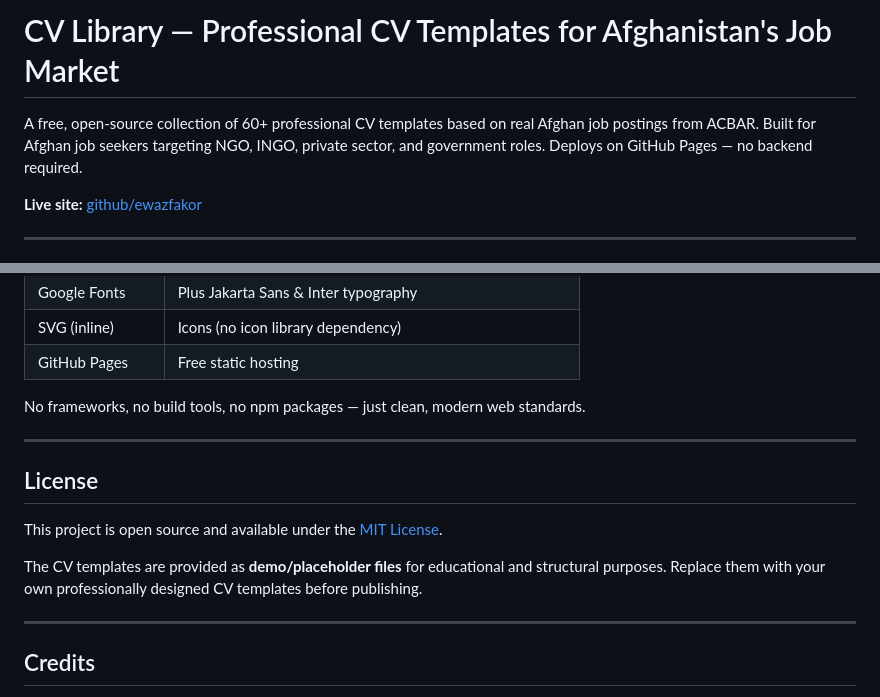
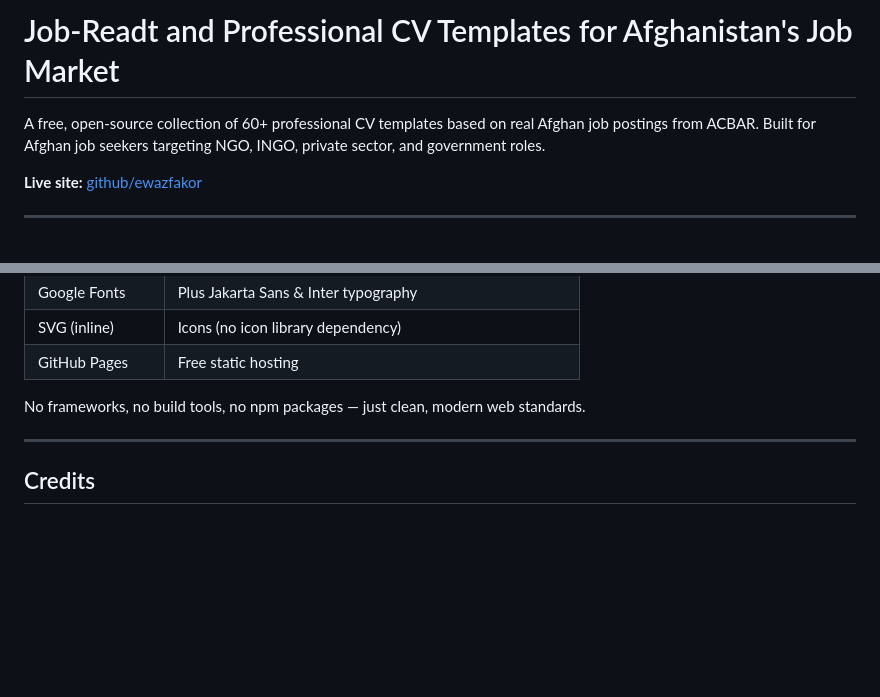
Before and after one commit to ewazfakor/cv-template-collection, a Markdown page: README.md, 2 parts joined by grey strips. Rendered like a GitHub page; blank space fills up the shorter version.

Commit message:
Update README.md
update readme ifle

```diff
--- a/README.md
+++ b/README.md
@@ -1,6 +1,6 @@
-# CV Library — Professional CV Templates for Afghanistan's Job Market
+# Job-Readt and Professional CV Templates for Afghanistan's Job Market
 
-A free, open-source collection of 60+ professional CV templates based on real Afghan job postings from ACBAR. Built for Afghan job seekers targeting NGO, INGO, private sector, and government roles. Deploys on GitHub Pages — no backend required.
+A free, open-source collection of 60+ professional CV templates based on real Afghan job postings from ACBAR. Built for Afghan job seekers targeting NGO, INGO, private sector, and government roles.
 
 **Live site:** [github/ewazfakor](https://github.com/ewazfakor)
 
@@ -269,14 +269,6 @@ No frameworks, no build tools, no npm packages — just clean, modern web standa
 
 ---
 
-## License
-
-This project is open source and available under the [MIT License](LICENSE).
-
-The CV templates are provided as **demo/placeholder files** for educational and structural purposes. Replace them with your own professionally designed CV templates before publishing.
-
----
-
 ## Credits
 
 - Designed for the Afghan job market
```
